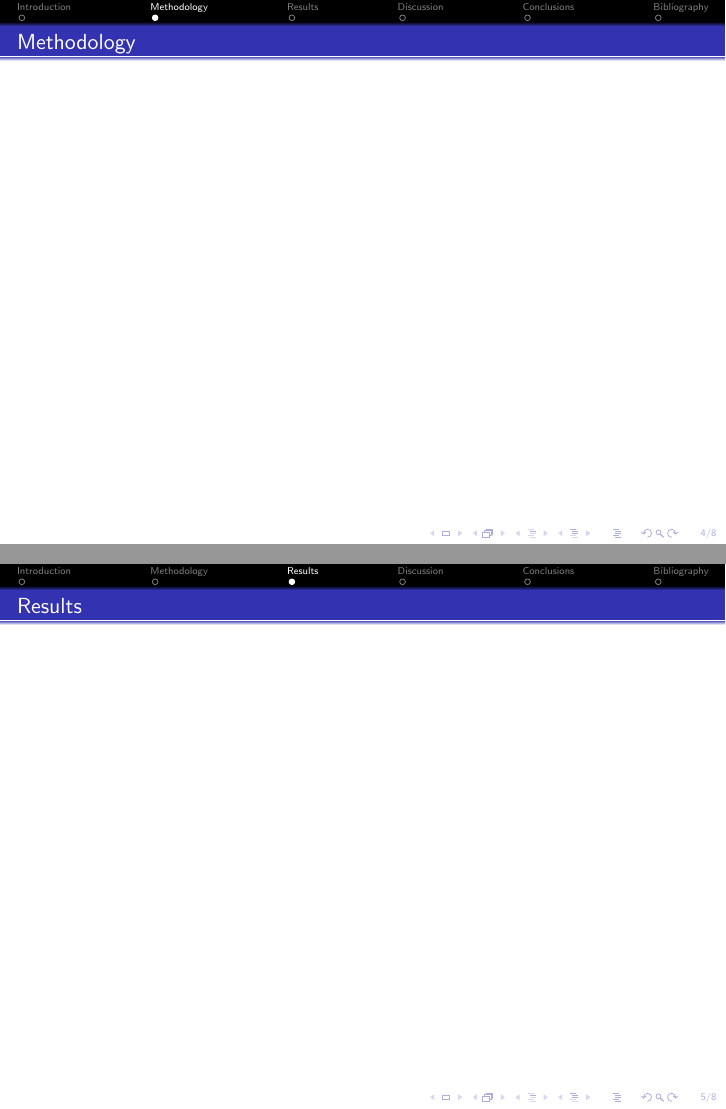
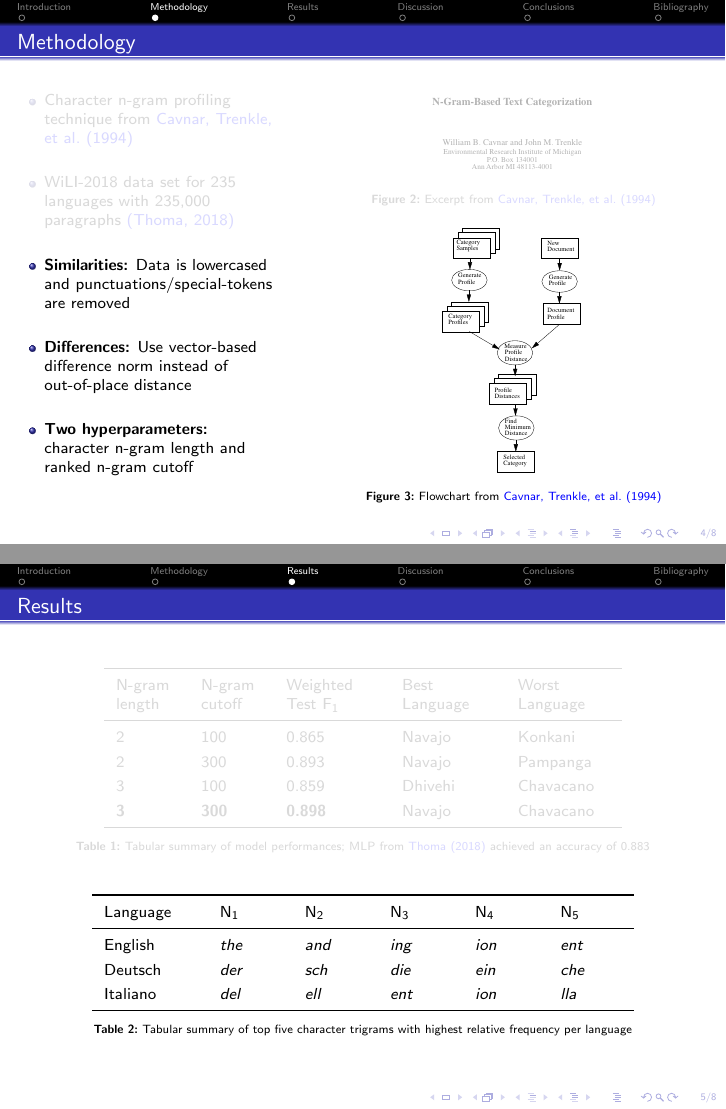
Before and after one commit to sachith-gunasekara/ngram-doc-classifier, LaTeX slides (docs/presentation/main.tex): pages 6 and 7 of 10 before the commit and pages 7 and 9 of 12 after it, joined at a grey line. Compiled offline with pdfLaTeX.

Commit message:
Presentation backup but not complete

```diff
--- a/docs/presentation/main.tex
+++ b/docs/presentation/main.tex
@@ -120,12 +120,71 @@
 
 \begin{frame}
   \frametitle{Methodology}
+    \begin{columns}[T]
+      \begin{column}{.40\textwidth}
+        \begin{itemize}
+          \setlength\itemsep{1.5em}
+          \uncover<1>{
+            \item Character n-gram profiling technique from \citet{cavnar1994n}
+            \item WiLI-2018 data set for 235 languages with 235,000 paragraphs
+            \citep{thoma2018wili}}
+          \uncover<2>{
+            \item \textbf{Similarities:} Data is lowercased and punctuations/special-tokens are removed
+            \item \textbf{Differences:} Use vector-based difference norm instead of
+            out-of-place distance
+            \item \textbf{Two hyperparameters:} character n-gram length and ranked n-gram cutoff
+            }
+        \end{itemize}
+      \end{column}
+    \hfill
+    \begin{column}{.60\textwidth}
+      \captionsetup{width=5.5cm}
+      \centering \uncovergraphics<1>[width=3cm,valign=t]{title.pdf}
+      \uncover<1>{\captionof{figure}{Excerpt from \citet{cavnar1994n}}}
+      \label{fig:title}
+      \uncovergraphics<2>[height=4.5cm,valign=t]{dataflow.pdf}
+      \uncover<2>{\captionof{figure}{Flowchart from \citet{cavnar1994n}}}
+      \label{fig:dataflow}
+    \end{column}
+  \end{columns}
 \end{frame}
 
 \section{Results}
 
 \begin{frame}
   \frametitle{Results}
+  \uncover<1>{\begin{table}[t!]
+    \centering
+    \begin{tabular}{L{0.1\linewidth} L{0.1\linewidth} L{0.15\linewidth} L{0.15\linewidth} L{0.15\linewidth}}
+      \toprule
+      N-gram length & N-gram \qquad cutoff & Weighted Test F$_1$ & Best \qquad Language & Worst \qquad Language \\
+      \midrule
+      2 & 100 & 0.865 & Navajo & Konkani \\
+      2 & 300 & 0.893 & Navajo & Pampanga \\
+      3 & 100 & 0.859 & Dhivehi & Chavacano \\
+      \textbf{3} & \textbf{300} & \textbf{0.898} & Navajo & Chavacano \\
+      \bottomrule
+    \end{tabular}
+    \caption{Tabular summary of model performances; MLP from
+      \citet{thoma2018wili} achieved an accuracy of 0.883}
+    \label{tab:results}
+  \end{table}}
+
+  \uncover<2>{\begin{table}[t!]
+    \centering
+    \begin{tabular}{L{0.15\linewidth} L{0.1\linewidth} L{0.1\linewidth} L{0.1\linewidth} L{0.1\linewidth} L{0.1\linewidth}}
+      \toprule
+      Language & N$_1$ & N$_2$ & N$_3$ & N$_4$ & N$_5$ \\
+      \midrule
+      English & \textit{the} & \textit{and} & \textit{ing} & \textit{ion} & \textit{ent} \\
+      Deutsch & \textit{der} & \textit{sch} & \textit{die} & \textit{ein} & \textit{che} \\
+      Italiano & \textit{del} & \textit{ell} & \textit{ent} & \textit{ion} & \textit{lla} \\
+      \bottomrule
+    \end{tabular}
+    \caption{Tabular summary of top five character trigrams with highest
+      relative frequency per language}
+    \label{tab:analysis}
+  \end{table}}
 \end{frame}
 
 \section{Discussion}
```
Also changed, not shown: docs/presentation/main.pdf, docs/presentation/main.tex (14 more changed lines).
